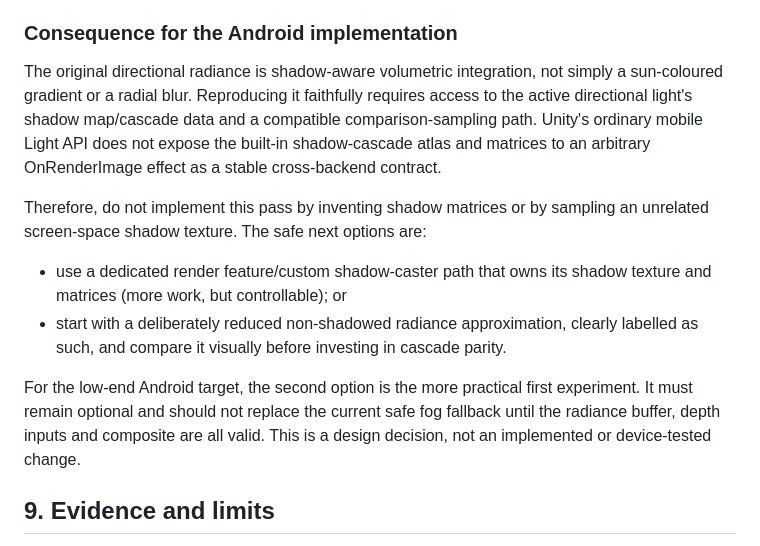
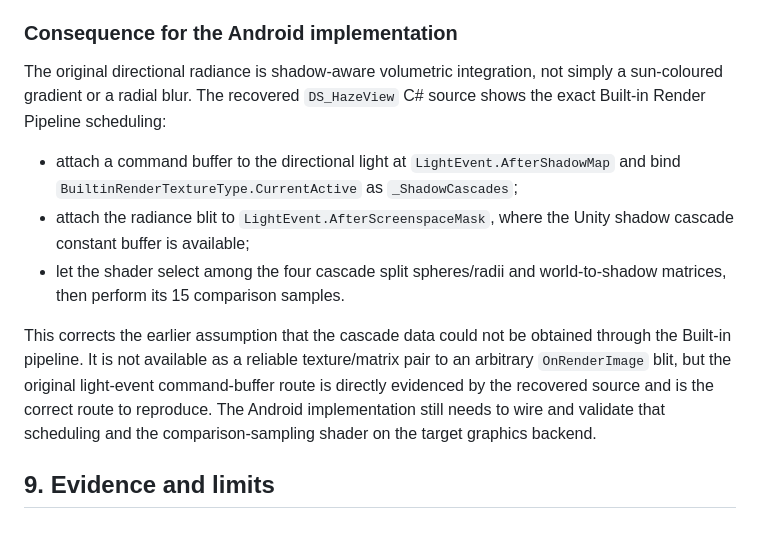
Before and after one commit to Miguellbr/TABZ-port, a Markdown page: docs/ORIGINAL-DEEPSKY-HAZE-DXBC-ANALYSIS.md, the part around the change. Drawn GitHub-style.

Commit message:
Correct shadow cascade access path from recovered source

```diff
--- a/docs/ORIGINAL-DEEPSKY-HAZE-DXBC-ANALYSIS.md
+++ b/docs/ORIGINAL-DEEPSKY-HAZE-DXBC-ANALYSIS.md
@@ -131,14 +131,13 @@ The vertex program constructs the world-space ray from _ViewportCorner, _Viewpor
 
 ### Consequence for the Android implementation
 
-The original directional radiance is shadow-aware volumetric integration, not simply a sun-coloured gradient or a radial blur. Reproducing it faithfully requires access to the active directional light's shadow map/cascade data and a compatible comparison-sampling path. Unity's ordinary mobile Light API does not expose the built-in shadow-cascade atlas and matrices to an arbitrary OnRenderImage effect as a stable cross-backend contract.
+The original directional radiance is shadow-aware volumetric integration, not simply a sun-coloured gradient or a radial blur. The recovered `DS_HazeView` C# source shows the exact Built-in Render Pipeline scheduling:
 
-Therefore, do not implement this pass by inventing shadow matrices or by sampling an unrelated screen-space shadow texture. The safe next options are:
+- attach a command buffer to the directional light at `LightEvent.AfterShadowMap` and bind `BuiltinRenderTextureType.CurrentActive` as `_ShadowCascades`;
+- attach the radiance blit to `LightEvent.AfterScreenspaceMask`, where the Unity shadow cascade constant buffer is available;
+- let the shader select among the four cascade split spheres/radii and world-to-shadow matrices, then perform its 15 comparison samples.
 
-- use a dedicated render feature/custom shadow-caster path that owns its shadow texture and matrices (more work, but controllable); or
-- start with a deliberately reduced non-shadowed radiance approximation, clearly labelled as such, and compare it visually before investing in cascade parity.
-
-For the low-end Android target, the second option is the more practical first experiment. It must remain optional and should not replace the current safe fog fallback until the radiance buffer, depth inputs and composite are all valid. This is a design decision, not an implemented or device-tested change.
+This corrects the earlier assumption that the cascade data could not be obtained through the Built-in pipeline. It is not available as a reliable texture/matrix pair to an arbitrary `OnRenderImage` blit, but the original light-event command-buffer route is directly evidenced by the recovered source and is the correct route to reproduce. The Android implementation still needs to wire and validate that scheduling and the comparison-sampling shader on the target graphics backend.
 
 ## 9. Evidence and limits
 
```
